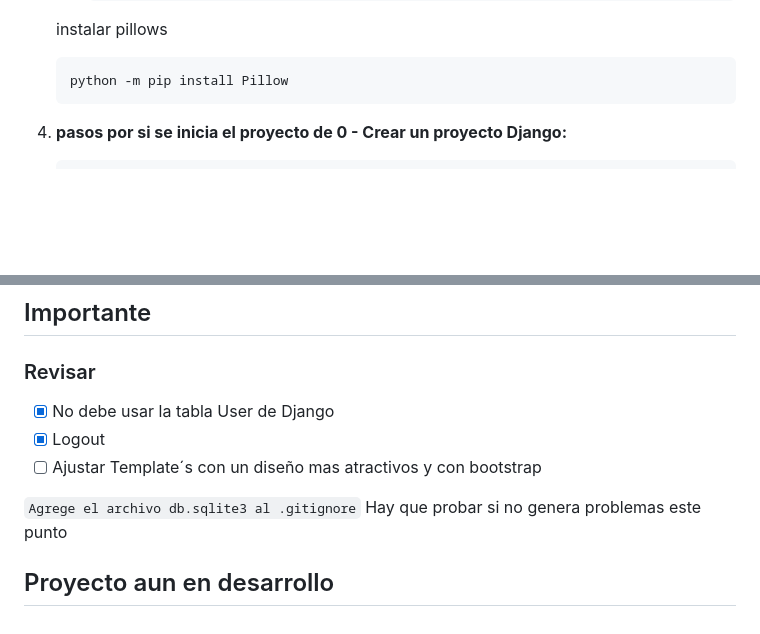
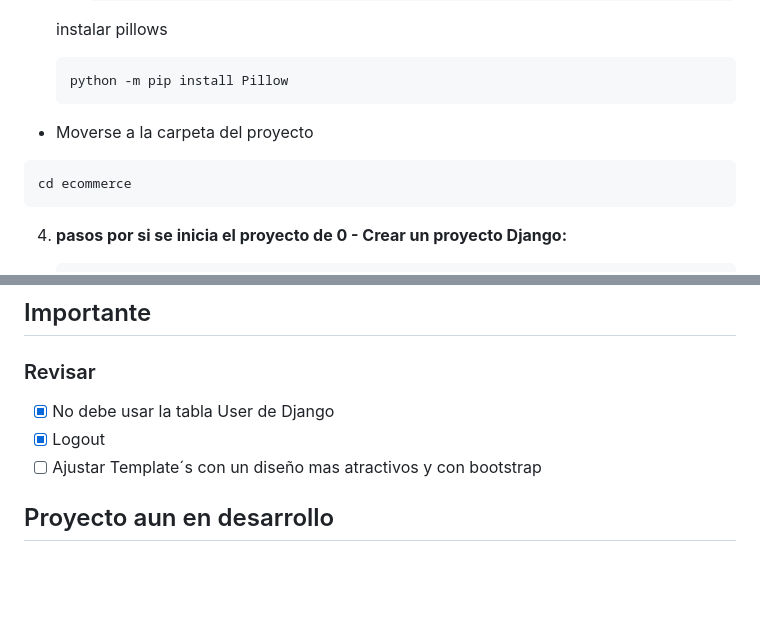
Before and after one commit to NicNeira/django_practica2, a Markdown page: README.md, 2 parts joined by grey strips. Drawn GitHub-style; blank space fills up the shorter version.

Commit message:
add info readme

````diff
--- a/README.md
+++ b/README.md
@@ -40,6 +40,12 @@
     ```
     python -m pip install Pillow
     ```
+
+- Moverse a la carpeta del proyecto
+
+```
+cd ecommerce
+```
 
 4. **pasos por si se inicia el proyecto de 0 - Crear un proyecto Django:**
 
@@ -483,6 +489,4 @@ página. La foto debe estar en una carpeta de fotos ( en nuestro caso media ) y
   - [x] Logout
   - [ ] Ajustar Template´s con un diseño mas atractivos y con bootstrap
 
-  `Agrege el archivo db.sqlite3 al .gitignore` Hay que probar si no genera problemas este punto
-
 ## Proyecto aun en desarrollo
````
